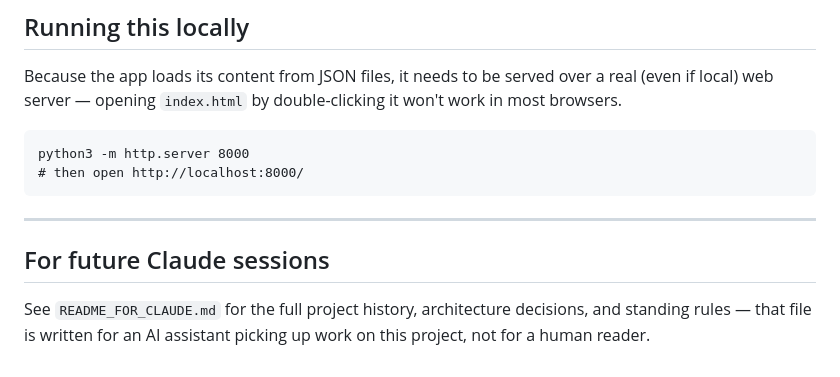
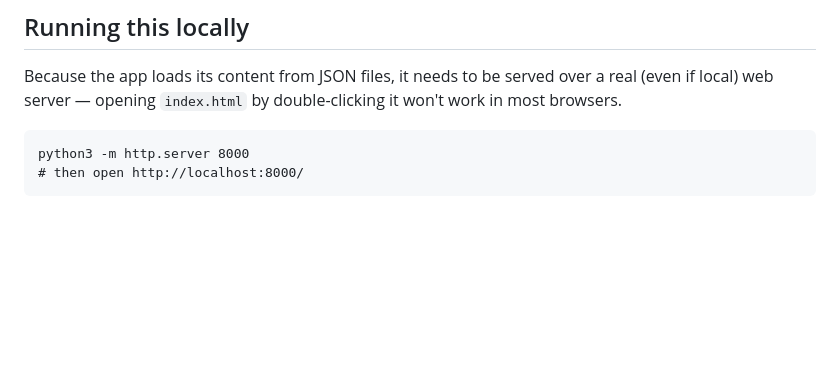
Before and after one commit to thatbrowncraft/the-Courtyard, a Markdown page: README.md, the part around the change. GitHub-like rendering; blank space fills up the shorter version.

````diff
--- a/README.md
+++ b/README.md
@@ -185,11 +185,3 @@ double-clicking it won't work in most browsers.
 python3 -m http.server 8000
 # then open http://localhost:8000/
 ```
-
----
-
-## For future Claude sessions
-
-See `README_FOR_CLAUDE.md` for the full project history, architecture
-decisions, and standing rules — that file is written for an AI assistant
-picking up work on this project, not for a human reader.
````
